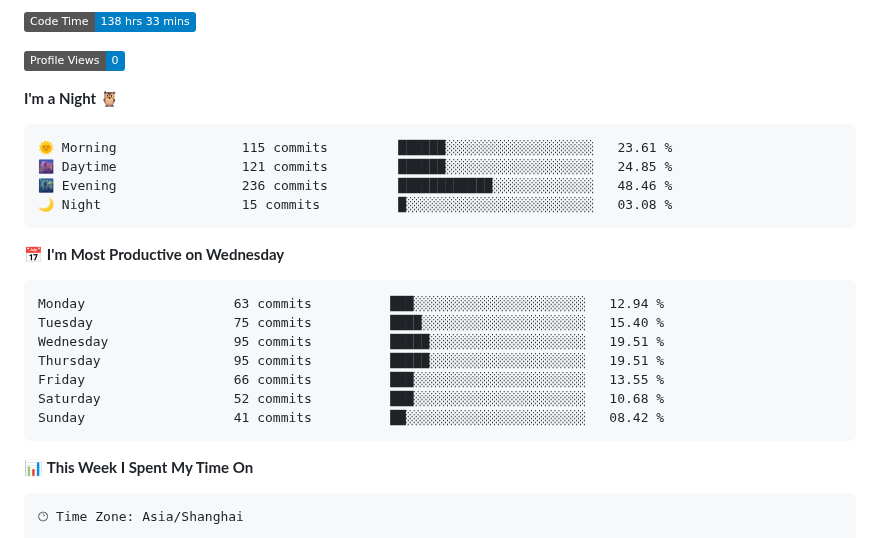
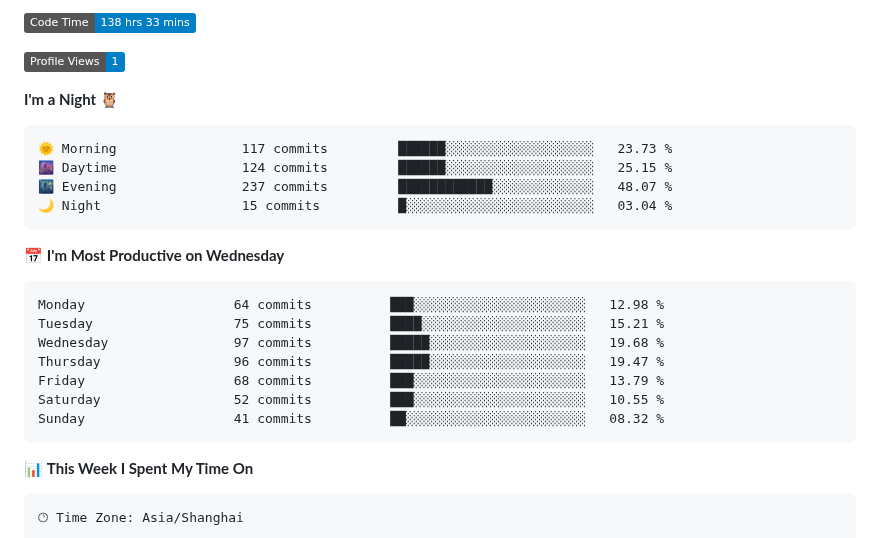
Before and after one commit to StandardL/StandardL, a Markdown page: README.md, the part around one of its changes. Drawn GitHub-style; badges without logos.

Commit message:
Updated with Dev Metrics

````diff
--- a/README.md
+++ b/README.md
@@ -22,26 +22,26 @@
 <!--START_SECTION:waka-->
 ![Code Time](http://img.shields.io/badge/Code%20Time-138%20hrs%2033%20mins-blue)
 
-![Profile Views](http://img.shields.io/badge/Profile%20Views-0-blue)
+![Profile Views](http://img.shields.io/badge/Profile%20Views-1-blue)
 
 **I'm a Night 🦉**
 
 ```text
-🌞 Morning                115 commits         ██████░░░░░░░░░░░░░░░░░░░   23.61 %
-🌆 Daytime                121 commits         ██████░░░░░░░░░░░░░░░░░░░   24.85 %
-🌃 Evening                236 commits         ████████████░░░░░░░░░░░░░   48.46 %
-🌙 Night                  15 commits          █░░░░░░░░░░░░░░░░░░░░░░░░   03.08 %
+🌞 Morning                117 commits         ██████░░░░░░░░░░░░░░░░░░░   23.73 %
+🌆 Daytime                124 commits         ██████░░░░░░░░░░░░░░░░░░░   25.15 %
+🌃 Evening                237 commits         ████████████░░░░░░░░░░░░░   48.07 %
+🌙 Night                  15 commits          █░░░░░░░░░░░░░░░░░░░░░░░░   03.04 %
 ```
 📅 **I'm Most Productive on Wednesday**
 
 ```text
-Monday                   63 commits          ███░░░░░░░░░░░░░░░░░░░░░░   12.94 %
-Tuesday                  75 commits          ████░░░░░░░░░░░░░░░░░░░░░   15.40 %
-Wednesday                95 commits          █████░░░░░░░░░░░░░░░░░░░░   19.51 %
-Thursday                 95 commits          █████░░░░░░░░░░░░░░░░░░░░   19.51 %
-Friday                   66 commits          ███░░░░░░░░░░░░░░░░░░░░░░   13.55 %
-Saturday                 52 commits          ███░░░░░░░░░░░░░░░░░░░░░░   10.68 %
-Sunday                   41 commits          ██░░░░░░░░░░░░░░░░░░░░░░░   08.42 %
+Monday                   64 commits          ███░░░░░░░░░░░░░░░░░░░░░░   12.98 %
+Tuesday                  75 commits          ████░░░░░░░░░░░░░░░░░░░░░   15.21 %
+Wednesday                97 commits          █████░░░░░░░░░░░░░░░░░░░░   19.68 %
+Thursday                 96 commits          █████░░░░░░░░░░░░░░░░░░░░   19.47 %
+Friday                   68 commits          ███░░░░░░░░░░░░░░░░░░░░░░   13.79 %
+Saturday                 52 commits          ███░░░░░░░░░░░░░░░░░░░░░░   10.55 %
+Sunday                   41 commits          ██░░░░░░░░░░░░░░░░░░░░░░░   08.32 %
 ```
 
 
````
Also changed, not shown: other parts of README.md (+1 -1 lines), assets/bar_graph.png.
